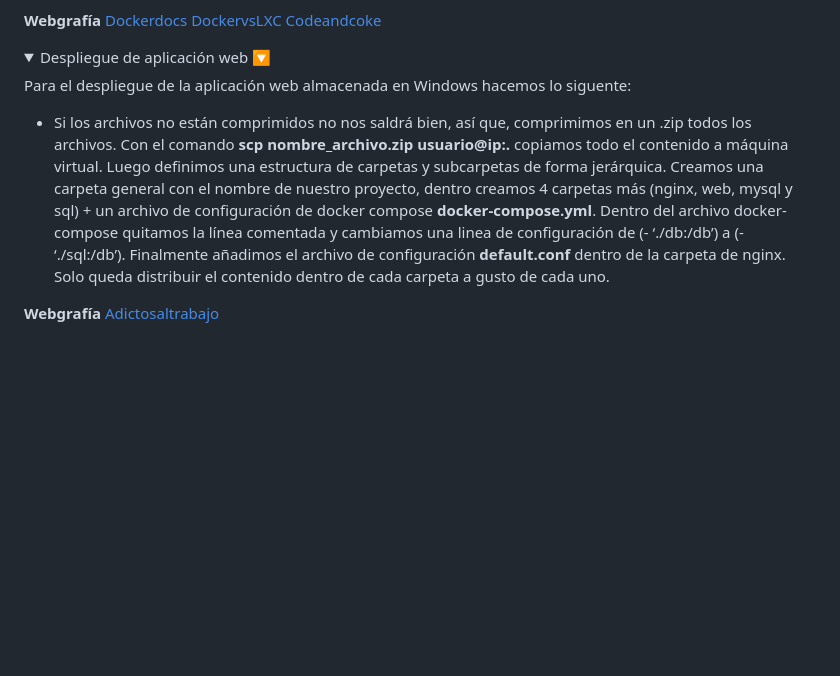
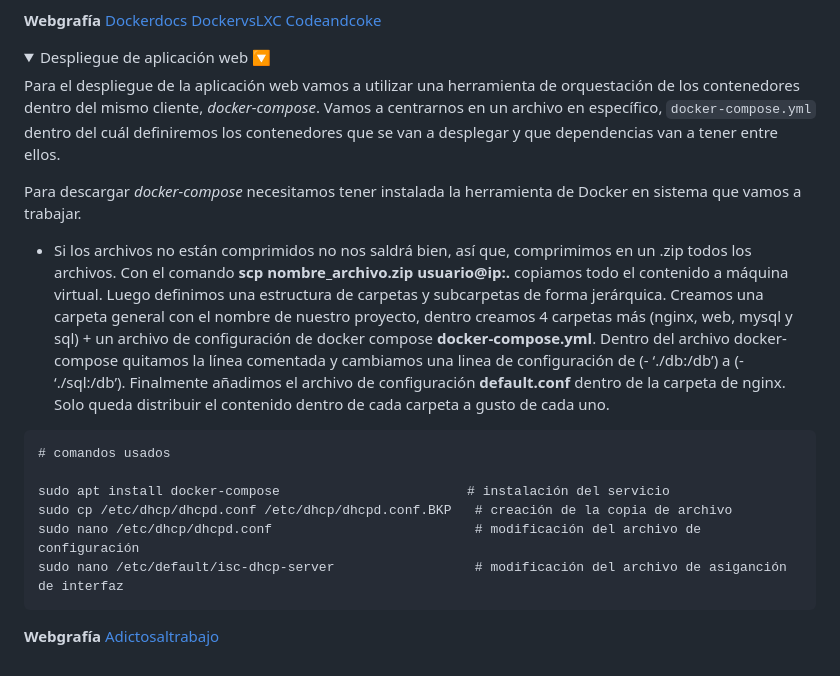
Before and after one commit to dvalverderuiz/TMD, a Markdown page: README.md, the part around the change. Rendered like a GitHub page; folded sections open; blank space fills up the shorter version.

````diff
--- a/README.md
+++ b/README.md
@@ -156,9 +156,21 @@ En este proyecto vamos a implementar Docker, una plataforma de contenedorizació
 <details>
   <summary>Despliegue de aplicación web 🔽</summary>
 
-Para el despliegue de la aplicación web almacenada en Windows hacemos lo siguente:
+Para el despliegue de la aplicación web vamos a utilizar una herramienta de orquestación de los contenedores dentro del mismo cliente, *docker-compose*. Vamos a centrarnos en un archivo en específico, ```docker-compose.yml``` dentro del cuál definiremos los contenedores que se van a desplegar y que dependencias van a tener entre ellos.
+
+Para descargar *docker-compose* necesitamos tener instalada la herramienta de Docker en sistema que vamos a trabajar.
+
   - Si los archivos no están comprimidos no nos saldrá bien, así que, comprimimos en un .zip todos los archivos. Con el comando **scp nombre_archivo.zip usuario@ip:.** copiamos todo el contenido a máquina virtual. Luego definimos una estructura de carpetas y subcarpetas de forma jerárquica. Creamos una carpeta general con el nombre de nuestro proyecto, dentro creamos 4 carpetas más (nginx, web, mysql y sql) + un archivo de configuración de docker compose **docker-compose.yml**. Dentro del archivo docker-compose quitamos la línea comentada y cambiamos una linea de configuración de (- ‘./db:/db’) a (- ‘./sql:/db’). Finalmente añadimos el archivo de configuración **default.conf** dentro de la carpeta de nginx. Solo queda distribuir el contenido dentro de cada carpeta a gusto de cada uno.
 
+
+```
+# comandos usados
+
+sudo apt install docker-compose                        # instalación del servicio
+sudo cp /etc/dhcp/dhcpd.conf /etc/dhcp/dhcpd.conf.BKP   # creación de la copia de archivo
+sudo nano /etc/dhcp/dhcpd.conf                          # modificación del archivo de configuración
+sudo nano /etc/default/isc-dhcp-server                  # modificación del archivo de asiganción de interfaz
+```
 
 **Webgrafía** [Adictosaltrabajo](https://adictosaltrabajo.com/2022/12/19/despliegue-de-aplicaciones-con-docker-compose/)
 
````
